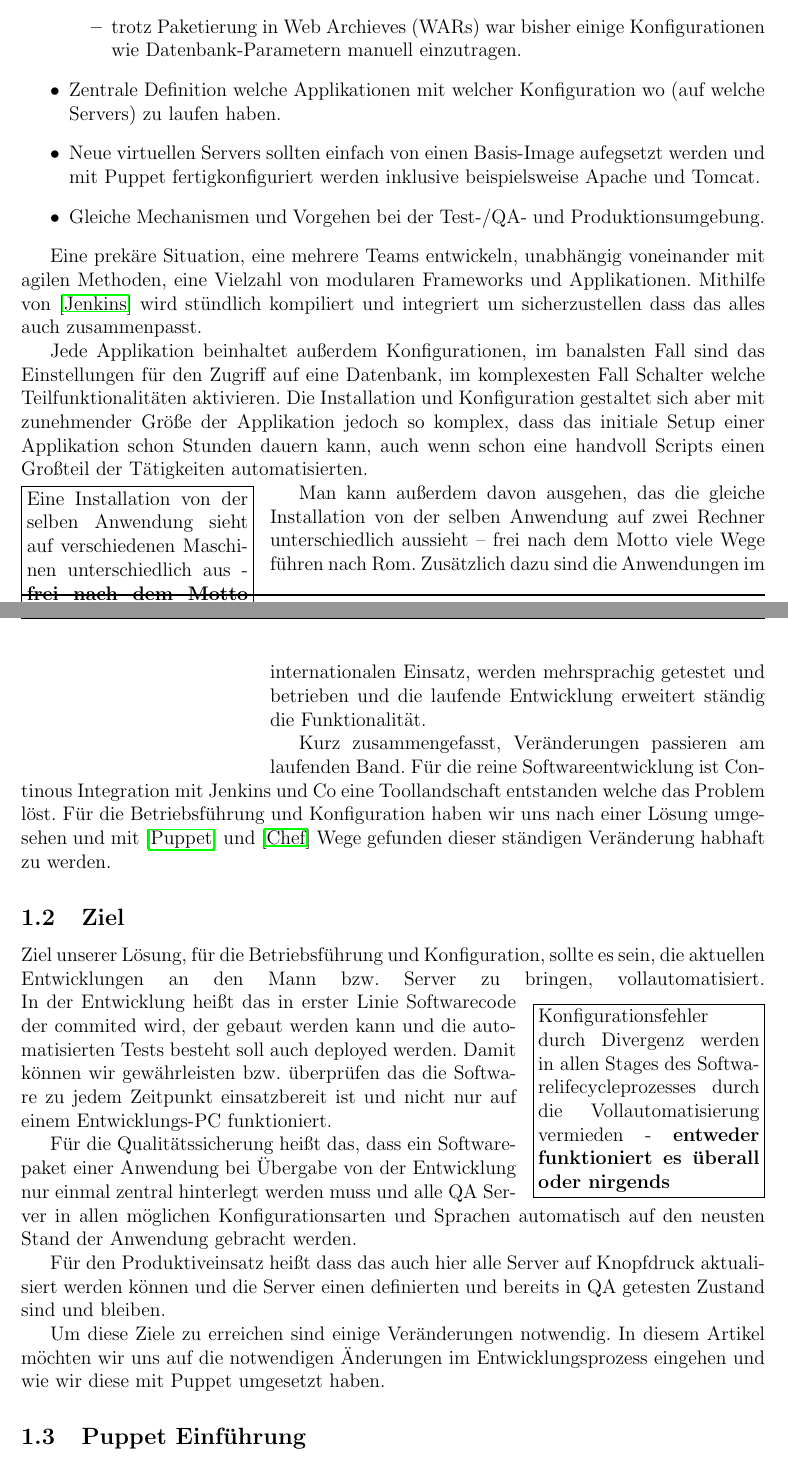
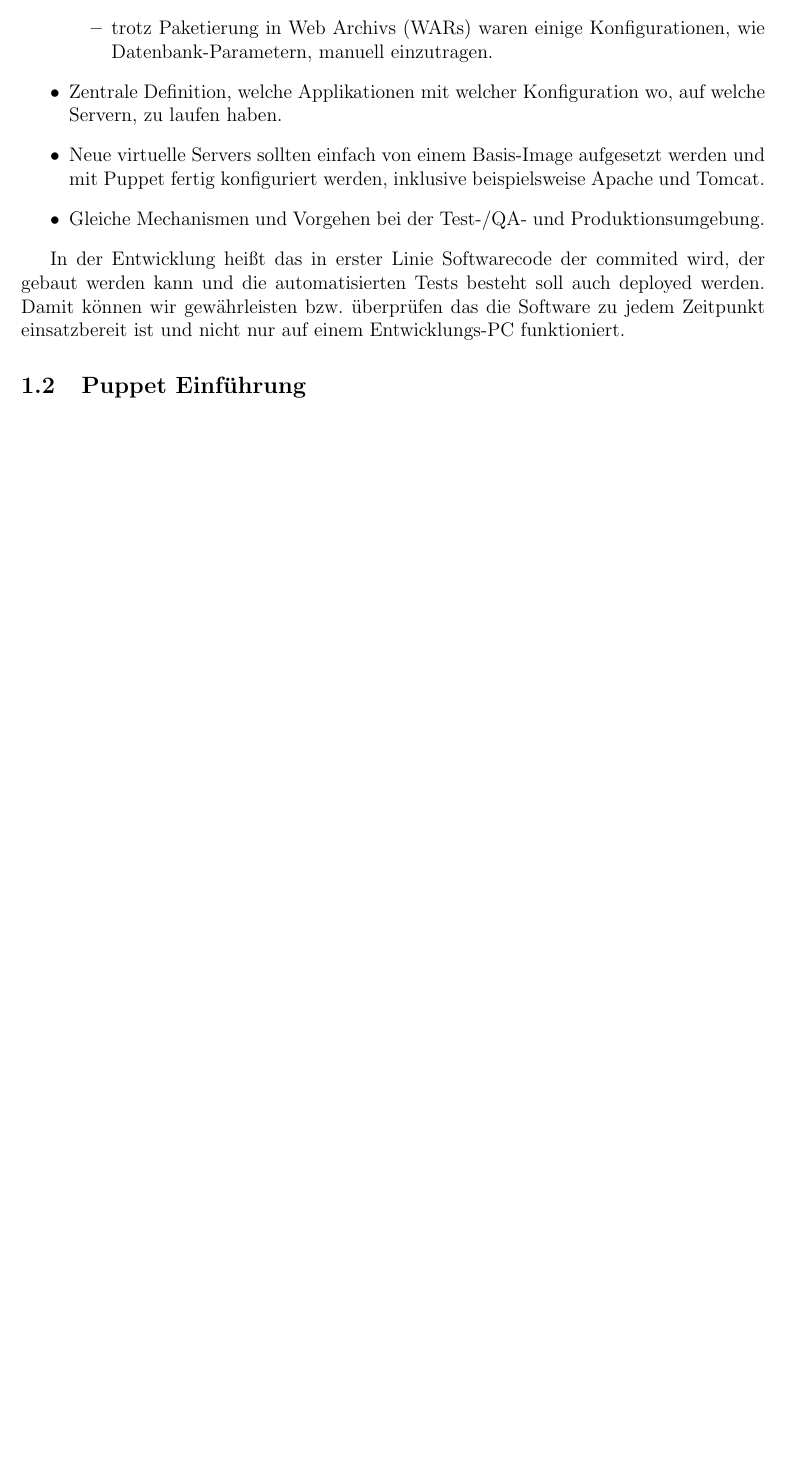
Before and after one commit to amalm/puppet-demo, a LaTeX document (doc/document.tex): two parts of pages 2 and 3 of 11 before the commit and part of page 2 of 10 after it, the two joined at a grey line, cut so that both start at the same text, the shorter picture padded with empty space. Compiled offline with pdfLaTeX.

Commit message:
refactoring of first section

```diff
--- a/doc/document.tex
+++ b/doc/document.tex
@@ -38,45 +38,14 @@ Folgende Probleme wollten wir adressieren und dafür Lösungen finden:
 \begin{itemize}
 \item Automatische Installation und Konfiguration nach erfolgreichen Build im Jenkins.
 \begin{itemize}
-\item trotz Paketierung in Web Archieves (WARs) war bisher einige Konfigurationen wie Datenbank-Parametern manuell einzutragen.
+\item trotz Paketierung in Web Archivs (WARs) waren einige Konfigurationen, wie Datenbank-Parametern, manuell einzutragen.
 \end{itemize}
-\item Zentrale Definition welche Applikationen mit welcher Konfiguration wo (auf welche Servers) zu laufen haben.
-\item Neue virtuellen Servers sollten einfach von einen Basis-Image aufegsetzt werden und mit Puppet fertigkonfiguriert werden inklusive beispielsweise Apache und Tomcat.
+\item Zentrale Definition, welche Applikationen mit welcher Konfiguration wo, auf welche Servern, zu laufen haben.
+\item Neue virtuelle Servers sollten einfach von einem Basis-Image aufgesetzt werden und mit Puppet fertig konfiguriert werden, inklusive beispielsweise Apache und Tomcat.
 \item Gleiche Mechanismen und Vorgehen bei der Test-/QA- und Produktionsumgebung.
 \end{itemize}
 
-Eine prekäre Situation, eine mehrere Teams entwickeln, unabhängig voneinander mit agilen Methoden, eine Vielzahl von modularen Frameworks und Applikationen. Mithilfe von \cite{jenkins} wird stündlich kompiliert und integriert um sicherzustellen dass das alles auch zusammenpasst.
-
-Jede Applikation beinhaltet außerdem Konfigurationen, im banalsten Fall sind das Einstellungen für den Zugriff auf eine Datenbank, im komplexesten Fall Schalter welche Teilfunktionalitäten aktivieren. Die Installation und Konfiguration gestaltet sich aber mit zunehmender Größe der Applikation jedoch so komplex, dass das initiale Setup einer Applikation schon Stunden dauern kann, auch wenn schon eine handvoll Scripts einen Großteil der Tätigkeiten automatisierten.
-
-\begin{wrapfigure}{l}{5cm}
-\vspace{-15pt}
-\begin{boxedminipage}{5cm}
-Eine Installation von der selben Anwendung sieht auf verschiedenen Maschinen unterschiedlich aus  - \textbf{frei nach dem Motto viele Wege führen nach Rom - aber welcher ist der Beste?}
-\end{boxedminipage}
-\vspace{-15pt}
-\end{wrapfigure}
-Man kann außerdem davon ausgehen, das die gleiche Installation von der selben Anwendung auf zwei Rechner unterschiedlich aussieht -- frei nach dem Motto viele Wege führen nach Rom. Zusätzlich dazu sind die Anwendungen im internationalen Einsatz, werden mehrsprachig getestet und betrieben und die laufende Entwicklung erweitert ständig die Funktionalität.
-
-Kurz zusammengefasst, Veränderungen passieren am laufenden Band. Für die reine Softwareentwicklung ist Continous Integration mit Jenkins und Co eine Toollandschaft entstanden welche das Problem löst. Für die Betriebsführung und Konfiguration haben wir uns nach einer Lösung umgesehen und mit \cite{puppet} und \cite{chef} Wege gefunden dieser ständigen Veränderung habhaft zu werden.
-
-\subsection{Ziel}
-
-Ziel unserer Lösung, für die Betriebsführung und Konfiguration, sollte es sein, die aktuellen Entwicklungen an den Mann bzw. Server zu bringen, vollautomatisiert.
-\begin{wrapfigure}{r}{5cm}
-\vspace{-10pt}
-\begin{boxedminipage}{5cm}
-Konfigurationsfehler durch Divergenz werden in allen Stages des Softwarelifecycleprozesses durch die Vollautomatisierung vermieden - \textbf{entweder funktioniert es überall oder nirgends}
-\end{boxedminipage}
-\vspace{-10pt}
-\end{wrapfigure}
- In der Entwicklung heißt das in erster Linie Softwarecode der commited wird, der gebaut werden kann und die automatisierten Tests besteht soll auch deployed werden. Damit können wir gewährleisten bzw. überprüfen das die Software zu jedem Zeitpunkt einsatzbereit ist und nicht nur auf einem Entwicklungs-PC funktioniert.
-
-Für die Qualitätssicherung heißt das, dass ein Softwarepaket einer Anwendung bei Übergabe von der Entwicklung nur einmal zentral hinterlegt werden muss und alle QA Server in allen möglichen Konfigurationsarten und Sprachen automatisch auf den neusten Stand der Anwendung gebracht werden.
-
-Für den Produktiveinsatz heißt dass das auch hier alle Server auf Knopfdruck aktualisiert werden können und die Server einen definierten und bereits in QA getesten Zustand sind und bleiben.
-
-Um diese Ziele zu erreichen sind einige Veränderungen notwendig. In diesem Artikel möchten wir uns auf die notwendigen Änderungen im Entwicklungsprozess eingehen und wie wir diese mit Puppet umgesetzt haben.
+In der Entwicklung heißt das in erster Linie Softwarecode der commited wird, der gebaut werden kann und die automatisierten Tests besteht soll auch deployed werden. Damit können wir gewährleisten bzw. überprüfen das die Software zu jedem Zeitpunkt einsatzbereit ist und nicht nur auf einem Entwicklungs-PC funktioniert.
 
 \subsection{Puppet Einführung}
 
```
Also changed, not shown: doc/document.pdf, doc/document.tex (8 more changed lines).
